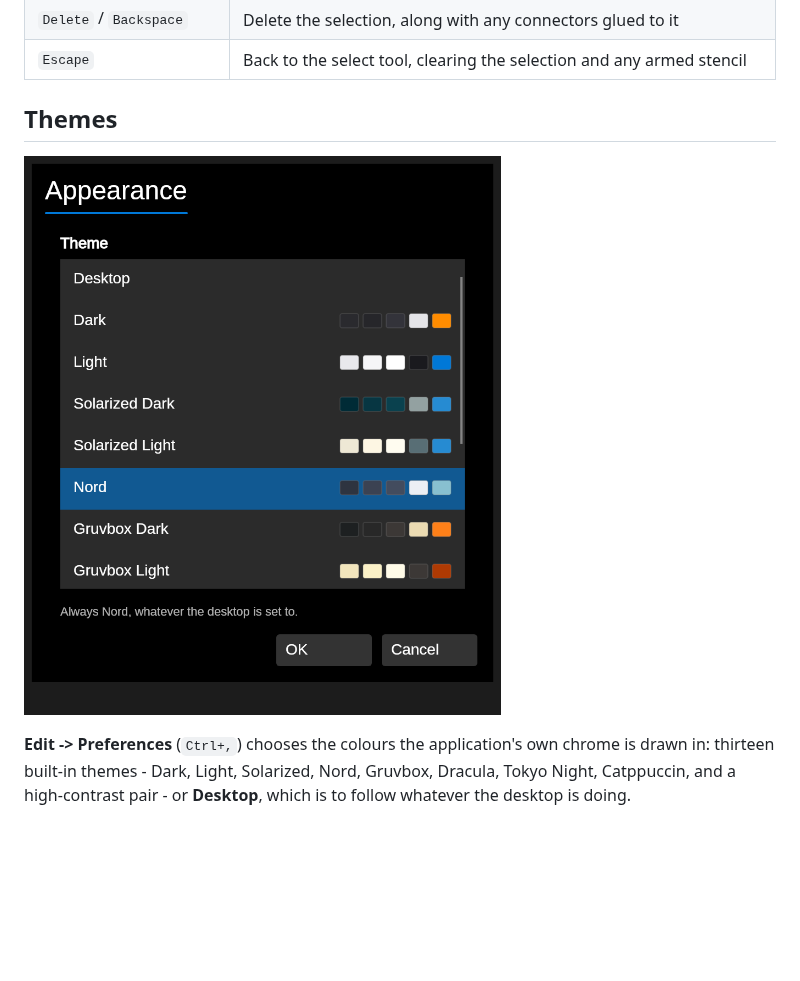
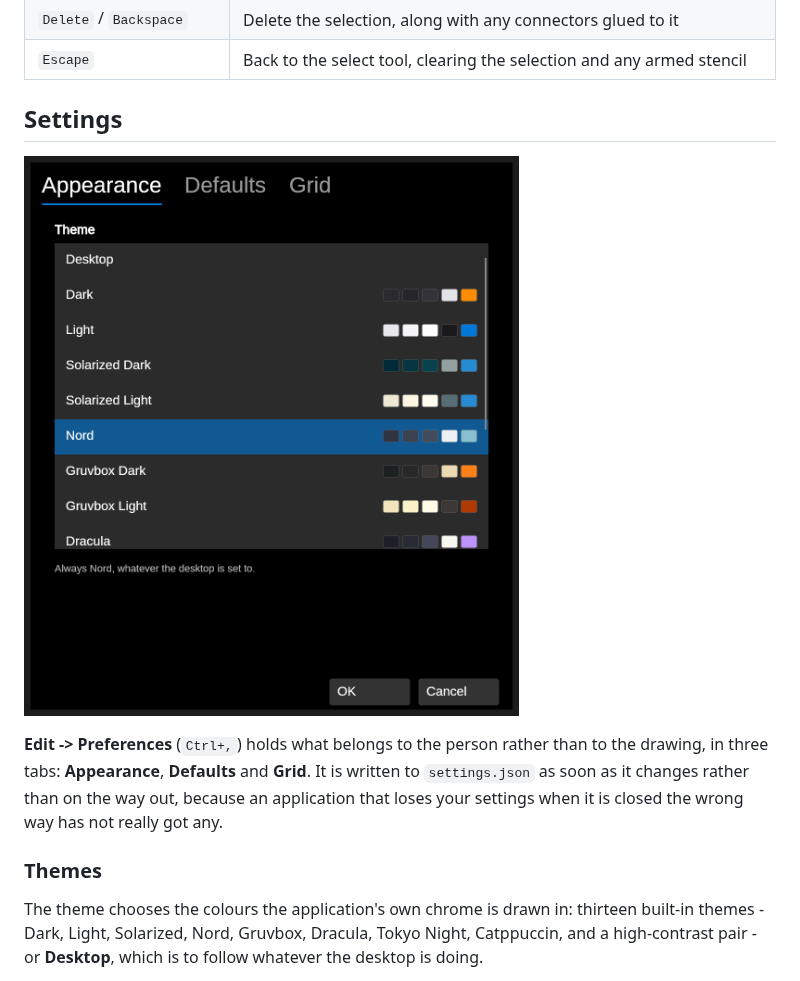
Before and after one commit to Harlock123/AVASvgMaker, a Markdown page: README.md, the part around one of its changes. Drawn GitHub-style; pictures changed too: Images/settings-theme.png; blank space fills up the shorter version.

```diff
--- a/README.md
+++ b/README.md
@@ -882,11 +882,18 @@ nothing shows through and they read correctly whatever is behind them.
 | `Delete` / `Backspace` | Delete the selection, along with any connectors glued to it |
 | `Escape` | Back to the select tool, clearing the selection and any armed stencil |
 
-## Themes
+## Settings
 
 ![Choosing a theme](Images/settings-theme.png)
 
-**Edit -> Preferences** (`Ctrl+,`) chooses the colours the application's own chrome is drawn
+**Edit -> Preferences** (`Ctrl+,`) holds what belongs to the person rather than to the drawing,
+in three tabs: **Appearance**, **Defaults** and **Grid**. It is written to `settings.json` as
+soon as it changes rather than on the way out, because an application that loses your settings
+when it is closed the wrong way has not really got any.
+
+### Themes
+
+The theme chooses the colours the application's own chrome is drawn
 in: thirteen built-in themes - Dark, Light, Solarized, Nord, Gruvbox, Dracula, Tokyo Night,
 Catppuccin, and a high-contrast pair - or **Desktop**, which is to follow whatever the desktop
 is doing.
```
Also changed, not shown: other parts of README.md (+22 -1 lines), USERGUIDE.md (+23 -0 lines), Images/settings-defaults.png (added), 8 other files.
